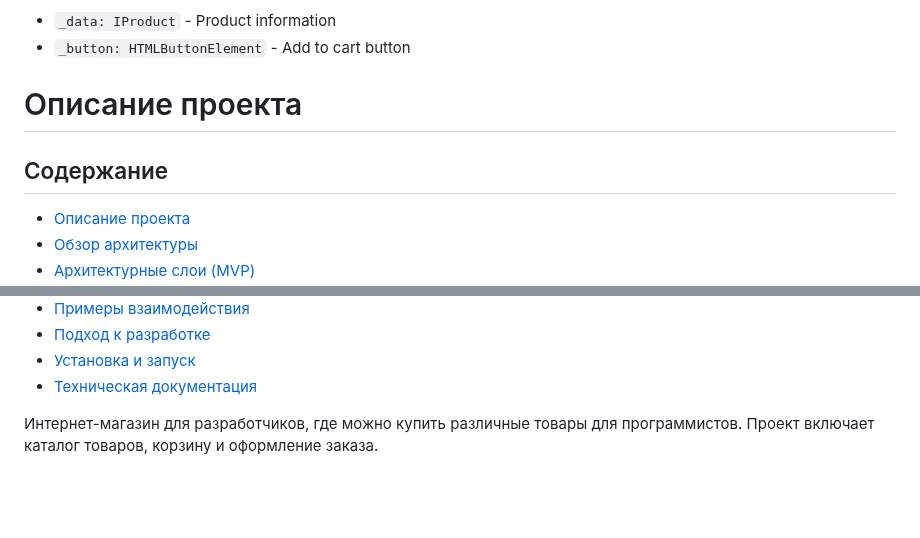
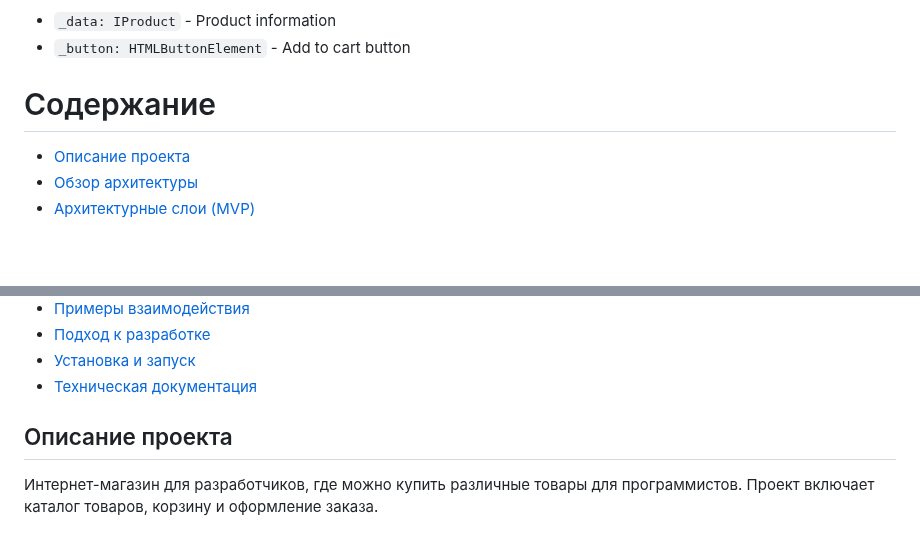
Before and after one commit to Olliekse/web-larek-frontend, a Markdown page: README.md, 2 parts joined by grey strips. Drawn GitHub-style; folded sections open; blank space fills up the shorter version.

```diff
--- a/README.md
+++ b/README.md
@@ -308,9 +308,7 @@ Fields:
 
 </details>
 
-# Описание проекта
-
-## Содержание
+# Содержание
 
 - [Описание проекта](#описание-проекта)
 - [Обзор архитектуры](#обзор-архитектуры)
@@ -325,6 +323,8 @@ Fields:
 - [Подход к разработке](#подход-к-разработке)
 - [Установка и запуск](#установка-и-запуск)
 - [Техническая документация](#техническая-документация)
+
+## Описание проекта
 
 Интернет-магазин для разработчиков, где можно купить различные товары для программистов. Проект включает каталог товаров, корзину и оформление заказа.
 
```
Also changed, not shown: other parts of README.md (+2 -2 lines).
